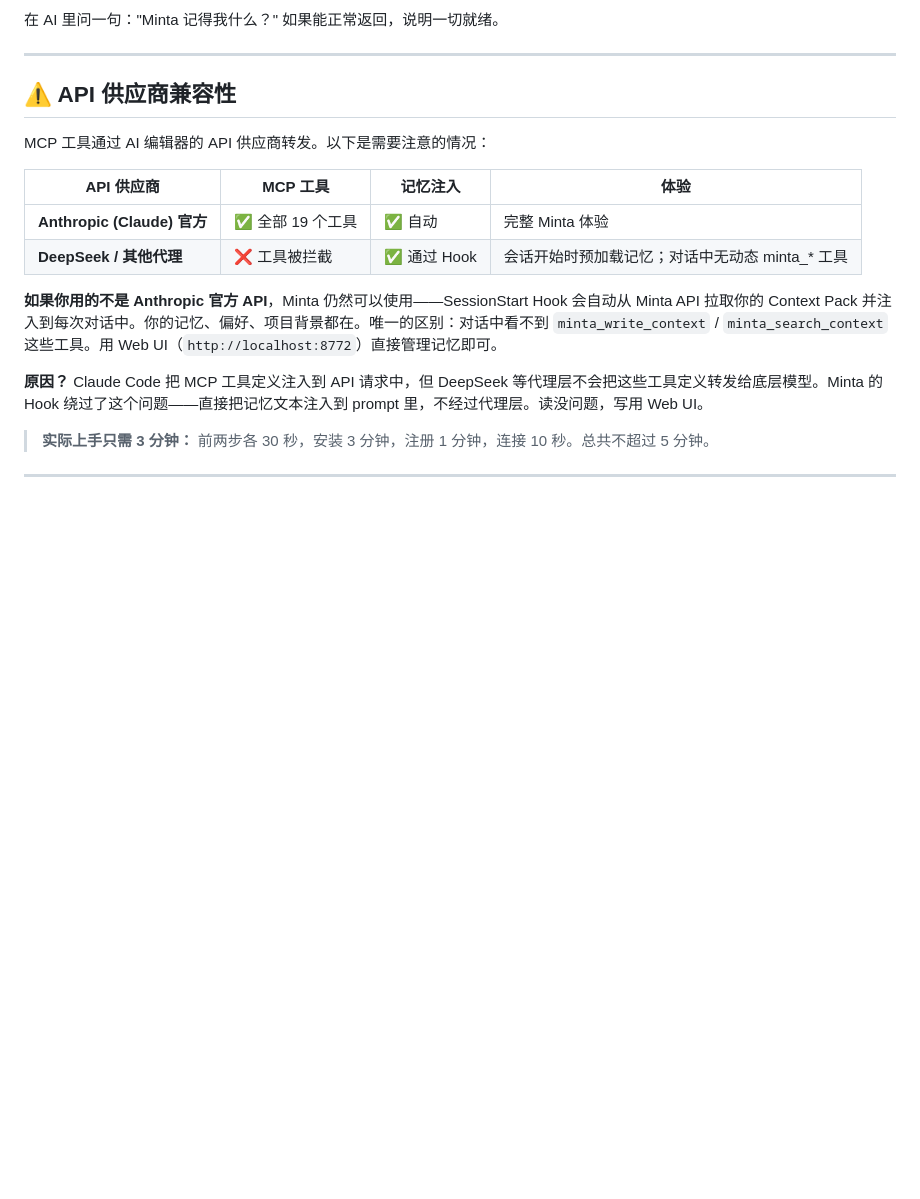
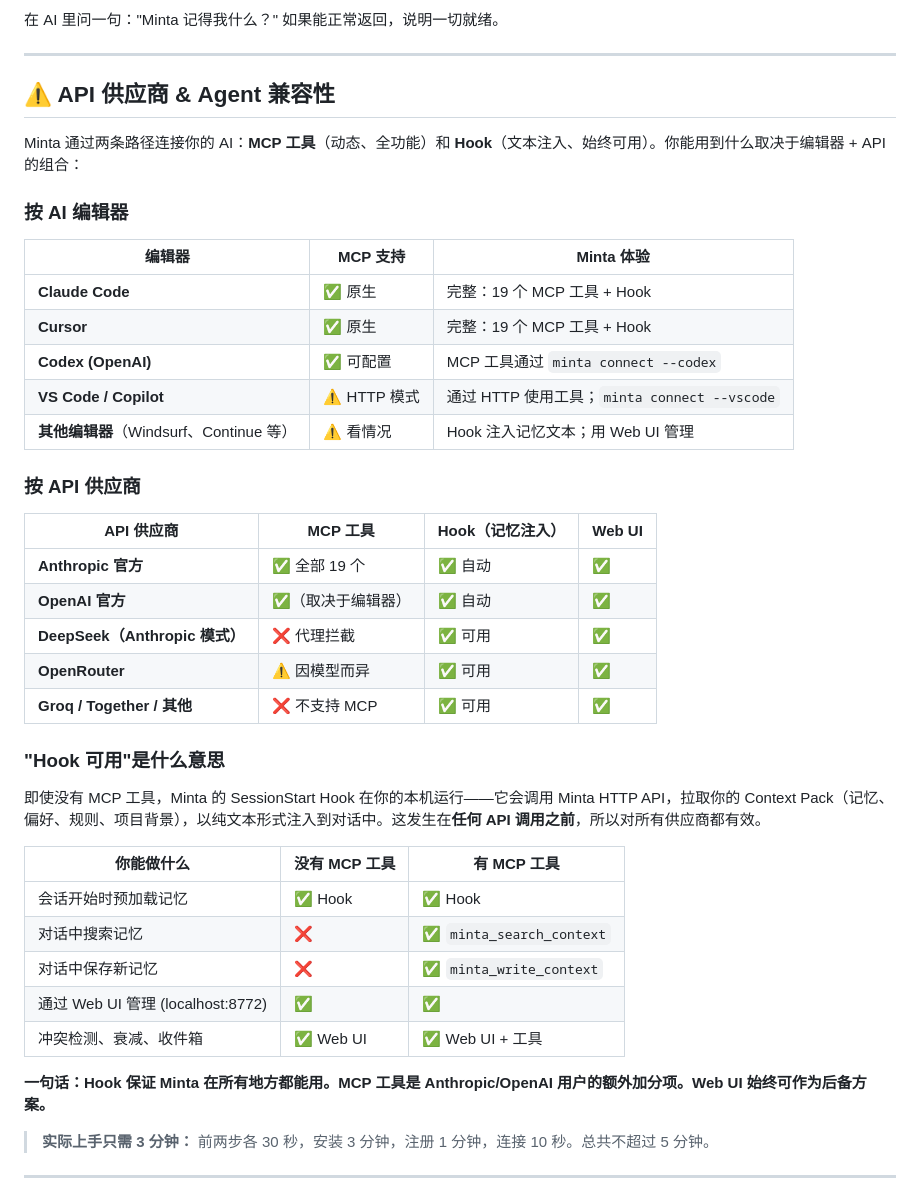
Before and after one commit to xinchen03/minta, a Markdown page: README_zh.md, the part around the change. Rendered like a GitHub page; blank space fills up the shorter version.

```diff
--- a/README_zh.md
+++ b/README_zh.md
@@ -155,18 +155,43 @@ python minta_cli.py connect --vscode       # VS Code / Copilot
 
 ---
 
-## ⚠️ API 供应商兼容性
+## ⚠️ API 供应商 & Agent 兼容性
 
-MCP 工具通过 AI 编辑器的 API 供应商转发。以下是需要注意的情况：
+Minta 通过两条路径连接你的 AI：**MCP 工具**（动态、全功能）和 **Hook**（文本注入、始终可用）。你能用到什么取决于编辑器 + API 的组合：
 
-| API 供应商 | MCP 工具 | 记忆注入 | 体验 |
-|-----------|---------|---------|------|
-| **Anthropic (Claude) 官方** | ✅ 全部 19 个工具 | ✅ 自动 | 完整 Minta 体验 |
-| **DeepSeek / 其他代理** | ❌ 工具被拦截 | ✅ 通过 Hook | 会话开始时预加载记忆；对话中无动态 minta_* 工具 |
+### 按 AI 编辑器
 
-**如果你用的不是 Anthropic 官方 API**，Minta 仍然可以使用——SessionStart Hook 会自动从 Minta API 拉取你的 Context Pack 并注入到每次对话中。你的记忆、偏好、项目背景都在。唯一的区别：对话中看不到 `minta_write_context` / `minta_search_context` 这些工具。用 Web UI（`http://localhost:8772`）直接管理记忆即可。
+| 编辑器 | MCP 支持 | Minta 体验 |
+|--------|---------|-----------|
+| **Claude Code** | ✅ 原生 | 完整：19 个 MCP 工具 + Hook |
+| **Cursor** | ✅ 原生 | 完整：19 个 MCP 工具 + Hook |
+| **Codex (OpenAI)** | ✅ 可配置 | MCP 工具通过 `minta connect --codex` |
+| **VS Code / Copilot** | ⚠️ HTTP 模式 | 通过 HTTP 使用工具；`minta connect --vscode` |
+| **其他编辑器**（Windsurf、Continue 等） | ⚠️ 看情况 | Hook 注入记忆文本；用 Web UI 管理 |
 
-**原因？** Claude Code 把 MCP 工具定义注入到 API 请求中，但 DeepSeek 等代理层不会把这些工具定义转发给底层模型。Minta 的 Hook 绕过了这个问题——直接把记忆文本注入到 prompt 里，不经过代理层。读没问题，写用 Web UI。
+### 按 API 供应商
+
+| API 供应商 | MCP 工具 | Hook（记忆注入） | Web UI |
+|-----------|---------|-----------------|--------|
+| **Anthropic 官方** | ✅ 全部 19 个 | ✅ 自动 | ✅ |
+| **OpenAI 官方** | ✅（取决于编辑器） | ✅ 自动 | ✅ |
+| **DeepSeek（Anthropic 模式）** | ❌ 代理拦截 | ✅ 可用 | ✅ |
+| **OpenRouter** | ⚠️ 因模型而异 | ✅ 可用 | ✅ |
+| **Groq / Together / 其他** | ❌ 不支持 MCP | ✅ 可用 | ✅ |
+
+### "Hook 可用"是什么意思
+
+即使没有 MCP 工具，Minta 的 SessionStart Hook 在你的本机运行——它会调用 Minta HTTP API，拉取你的 Context Pack（记忆、偏好、规则、项目背景），以纯文本形式注入到对话中。这发生在**任何 API 调用之前**，所以对所有供应商都有效。
+
+| 你能做什么 | 没有 MCP 工具 | 有 MCP 工具 |
+|-----------|-------------|-----------|
+| 会话开始时预加载记忆 | ✅ Hook | ✅ Hook |
+| 对话中搜索记忆 | ❌ | ✅ `minta_search_context` |
+| 对话中保存新记忆 | ❌ | ✅ `minta_write_context` |
+| 通过 Web UI 管理 (localhost:8772) | ✅ | ✅ |
+| 冲突检测、衰减、收件箱 | ✅ Web UI | ✅ Web UI + 工具 |
+
+**一句话：Hook 保证 Minta 在所有地方都能用。MCP 工具是 Anthropic/OpenAI 用户的额外加分项。Web UI 始终可作为后备方案。**
 
 > **实际上手只需 3 分钟：** 前两步各 30 秒，安装 3 分钟，注册 1 分钟，连接 10 秒。总共不超过 5 分钟。
 
```
Also changed, not shown: README.md (+33 -8 lines).
